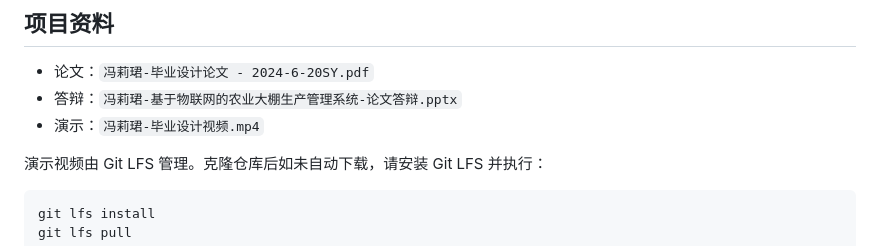
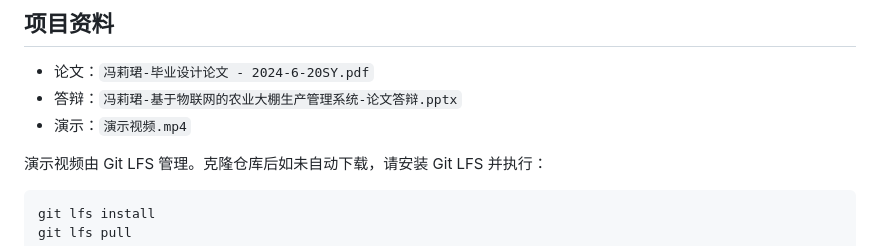
Before and after one commit to FLJHH/iot-greenhouse-management-system, a Markdown page: README.md, the part around the change. Rendered like a GitHub page.

Commit message:
Update demonstration video file name in README

```diff
--- a/README.md
+++ b/README.md
@@ -54,7 +54,7 @@
 
 - 论文：`冯莉珺-毕业设计论文 - 2024-6-20SY.pdf`
 - 答辩：`冯莉珺-基于物联网的农业大棚生产管理系统-论文答辩.pptx`
-- 演示：`冯莉珺-毕业设计视频.mp4`
+- 演示：`演示视频.mp4`
 
 演示视频由 Git LFS 管理。克隆仓库后如未自动下载，请安装 Git LFS 并执行：
 
```
